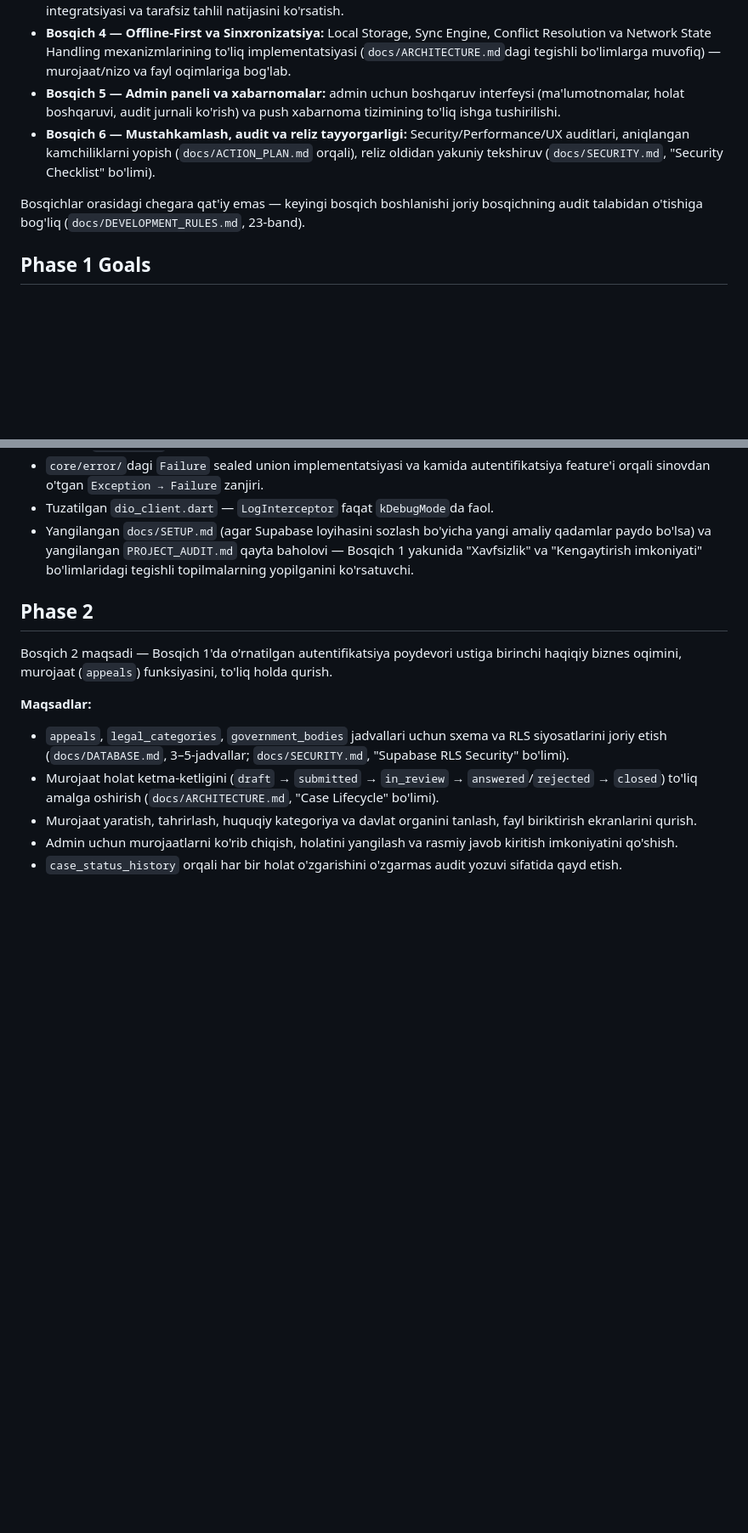
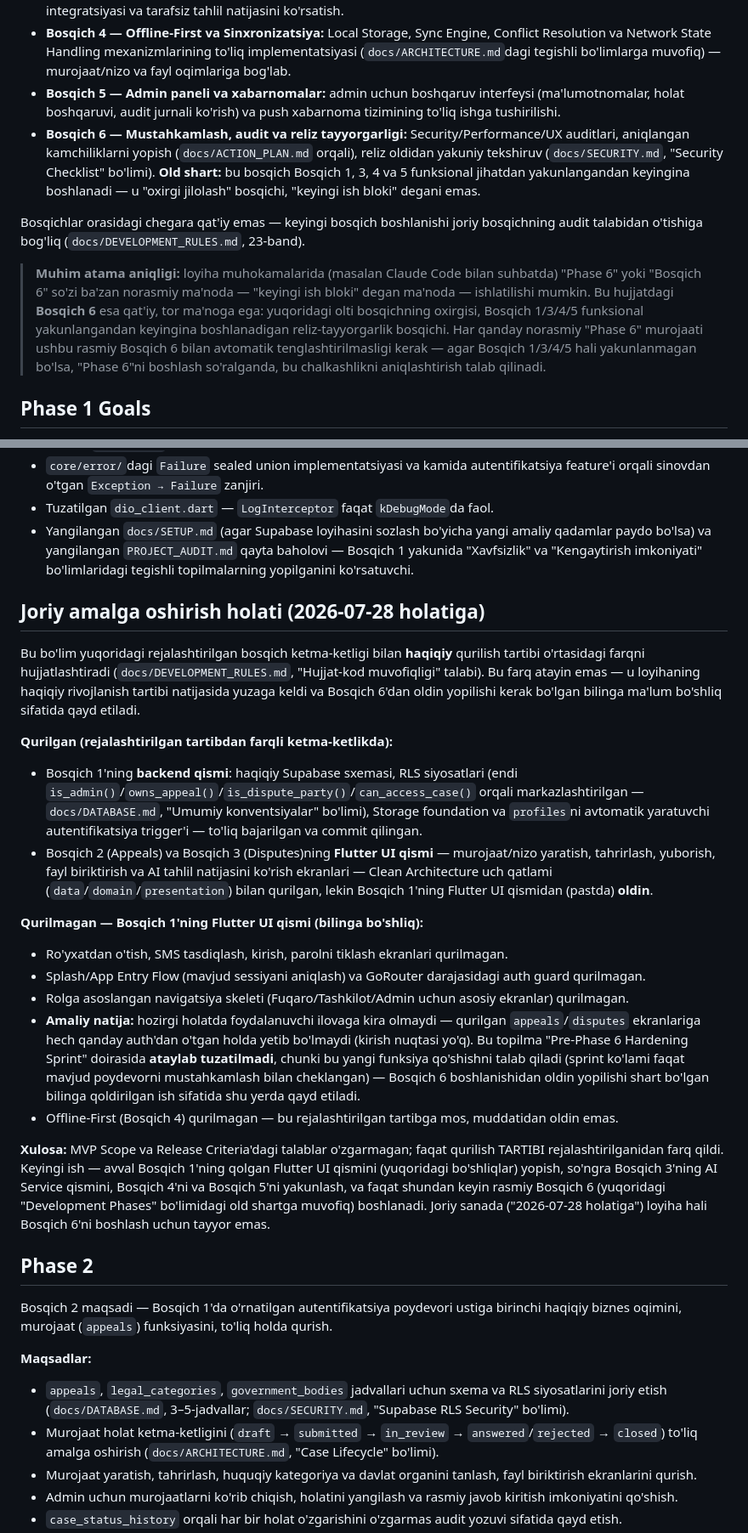
Before and after one commit to Mura0018/adolat-ai, a Markdown page: docs/ROADMAP.md, 2 parts joined by grey strips. Shown at 85% size. GitHub-like rendering; blank space fills up the shorter version.

Commit message:
docs: sync DATABASE.md/ROADMAP.md with actual build status and Phase 6 gate
DATABASE.md: document the new authorization helper functions and their
recursion-safety rules (introduced in the authorization-hardening
migration).

ROADMAP.md: add "Joriy amalga oshirish holati" reconciling the actual
build order (backend foundation, then Appeals/Disputes Flutter UI)
against the planned phase sequence, explicitly flagging that no
auth/nav-shell UI exists yet so the app has no reachable entry point.
Also clarifies that Bosqich 6 is gated on Bosqich 1/3/4/5 being
functionally complete, and that informal "Phase 6" references must not
be assumed equivalent to it.

Co-Authored-By: Claude Sonnet 5 <noreply@anthropic.com>

```diff
--- a/docs/ROADMAP.md
+++ b/docs/ROADMAP.md
@@ -50,9 +50,11 @@ MVP'ga yetish quyidagi ketma-ket bosqichlarga bo'lingan. Har bir bosqich oldingi
 - **Bosqich 3 — Nizo (Disputes) va AI tahlili:** ikki tomonli nizo yaratish, tomonlar faktlarini taqdim etishi, AI Service integratsiyasi va tarafsiz tahlil natijasini ko'rsatish.
 - **Bosqich 4 — Offline-First va Sinxronizatsiya:** Local Storage, Sync Engine, Conflict Resolution va Network State Handling mexanizmlarining to'liq implementatsiyasi (`docs/ARCHITECTURE.md`dagi tegishli bo'limlarga muvofiq) — murojaat/nizo va fayl oqimlariga bog'lab.
 - **Bosqich 5 — Admin paneli va xabarnomalar:** admin uchun boshqaruv interfeysi (ma'lumotnomalar, holat boshqaruvi, audit jurnali ko'rish) va push xabarnoma tizimining to'liq ishga tushirilishi.
-- **Bosqich 6 — Mustahkamlash, audit va reliz tayyorgarligi:** Security/Performance/UX auditlari, aniqlangan kamchiliklarni yopish (`docs/ACTION_PLAN.md` orqali), reliz oldidan yakuniy tekshiruv (`docs/SECURITY.md`, "Security Checklist" bo'limi).
+- **Bosqich 6 — Mustahkamlash, audit va reliz tayyorgarligi:** Security/Performance/UX auditlari, aniqlangan kamchiliklarni yopish (`docs/ACTION_PLAN.md` orqali), reliz oldidan yakuniy tekshiruv (`docs/SECURITY.md`, "Security Checklist" bo'limi). **Old shart:** bu bosqich Bosqich 1, 3, 4 va 5 funksional jihatdan yakunlangandan keyingina boshlanadi — u "oxirgi jilolash" bosqichi, "keyingi ish bloki" degani emas.
 
 Bosqichlar orasidagi chegara qat'iy emas — keyingi bosqich boshlanishi joriy bosqichning audit talabidan o'tishiga bog'liq (`docs/DEVELOPMENT_RULES.md`, 23-band).
+
+> **Muhim atama aniqligi:** loyiha muhokamalarida (masalan Claude Code bilan suhbatda) "Phase 6" yoki "Bosqich 6" so'zi ba'zan norasmiy ma'noda — "keyingi ish bloki" degan ma'noda — ishlatilishi mumkin. Bu hujjatdagi **Bosqich 6** esa qat'iy, tor ma'noga ega: yuqoridagi olti bosqichning oxirgisi, Bosqich 1/3/4/5 funksional yakunlangandan keyingina boshlanadigan reliz-tayyorgarlik bosqichi. Har qanday norasmiy "Phase 6" murojaati ushbu rasmiy Bosqich 6 bilan avtomatik tenglashtirilmasligi kerak — agar Bosqich 1/3/4/5 hali yakunlanmagan bo'lsa, "Phase 6"ni boshlash so'ralganda, bu chalkashlikni aniqlashtirish talab qilinadi.
 
 ## Phase 1 Goals
 
@@ -75,6 +77,25 @@ Bosqich 1 maqsadi — ilovaning "hech narsa ishlamaydi" holatidan "foydalanuvchi
 - `core/error/`dagi `Failure` sealed union implementatsiyasi va kamida autentifikatsiya feature'i orqali sinovdan o'tgan `Exception → Failure` zanjiri.
 - Tuzatilgan `dio_client.dart` — `LogInterceptor` faqat `kDebugMode`da faol.
 - Yangilangan `docs/SETUP.md` (agar Supabase loyihasini sozlash bo'yicha yangi amaliy qadamlar paydo bo'lsa) va yangilangan `PROJECT_AUDIT.md` qayta baholovi — Bosqich 1 yakunida "Xavfsizlik" va "Kengaytirish imkoniyati" bo'limlaridagi tegishli topilmalarning yopilganini ko'rsatuvchi.
+
+## Joriy amalga oshirish holati (2026-07-28 holatiga)
+
+Bu bo'lim yuqoridagi rejalashtirilgan bosqich ketma-ketligi bilan **haqiqiy** qurilish tartibi o'rtasidagi farqni hujjatlashtiradi (`docs/DEVELOPMENT_RULES.md`, "Hujjat-kod muvofiqligi" talabi). Bu farq atayin emas — u loyihaning haqiqiy rivojlanish tartibi natijasida yuzaga keldi va Bosqich 6'dan oldin yopilishi kerak bo'lgan bilinga ma'lum bo'shliq sifatida qayd etiladi.
+
+**Qurilgan (rejalashtirilgan tartibdan farqli ketma-ketlikda):**
+
+- Bosqich 1'ning **backend qismi**: haqiqiy Supabase sxemasi, RLS siyosatlari (endi `is_admin()`/`owns_appeal()`/`is_dispute_party()`/`can_access_case()` orqali markazlashtirilgan — `docs/DATABASE.md`, "Umumiy konventsiyalar" bo'limi), Storage foundation va `profiles`ni avtomatik yaratuvchi autentifikatsiya trigger'i — to'liq bajarilgan va commit qilingan.
+- Bosqich 2 (Appeals) va Bosqich 3 (Disputes)ning **Flutter UI qismi** — murojaat/nizo yaratish, tahrirlash, yuborish, fayl biriktirish va AI tahlil natijasini ko'rish ekranlari — Clean Architecture uch qatlami (`data`/`domain`/`presentation`) bilan qurilgan, lekin Bosqich 1'ning Flutter UI qismidan (pastda) **oldin**.
+
+**Qurilmagan — Bosqich 1'ning Flutter UI qismi (bilinga bo'shliq):**
+
+- Ro'yxatdan o'tish, SMS tasdiqlash, kirish, parolni tiklash ekranlari qurilmagan.
+- Splash/App Entry Flow (mavjud sessiyani aniqlash) va GoRouter darajasidagi auth guard qurilmagan.
+- Rolga asoslangan navigatsiya skeleti (Fuqaro/Tashkilot/Admin uchun asosiy ekranlar) qurilmagan.
+- **Amaliy natija:** hozirgi holatda foydalanuvchi ilovaga kira olmaydi — qurilgan `appeals`/`disputes` ekranlariga hech qanday auth'dan o'tgan holda yetib bo'lmaydi (kirish nuqtasi yo'q). Bu topilma "Pre-Phase 6 Hardening Sprint" doirasida **ataylab tuzatilmadi**, chunki bu yangi funksiya qo'shishni talab qiladi (sprint ko'lami faqat mavjud poydevorni mustahkamlash bilan cheklangan) — Bosqich 6 boshlanishidan oldin yopilishi shart bo'lgan bilinga qoldirilgan ish sifatida shu yerda qayd etiladi.
+- Offline-First (Bosqich 4) qurilmagan — bu rejalashtirilgan tartibga mos, muddatidan oldin emas.
+
+**Xulosa:** MVP Scope va Release Criteria'dagi talablar o'zgarmagan; faqat qurilish TARTIBI rejalashtirilganidan farq qildi. Keyingi ish — avval Bosqich 1'ning qolgan Flutter UI qismini (yuqoridagi bo'shliqlar) yopish, so'ngra Bosqich 3'ning AI Service qismini, Bosqich 4'ni va Bosqich 5'ni yakunlash, va faqat shundan keyin rasmiy Bosqich 6 (yuqoridagi "Development Phases" bo'limidagi old shartga muvofiq) boshlanadi. Joriy sanada ("2026-07-28 holatiga") loyiha hali Bosqich 6'ni boshlash uchun tayyor emas.
 
 ## Phase 2
 
```
Also changed, not shown: docs/DATABASE.md (+1 -0 lines).
